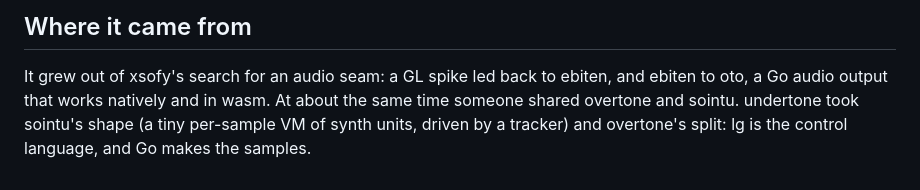
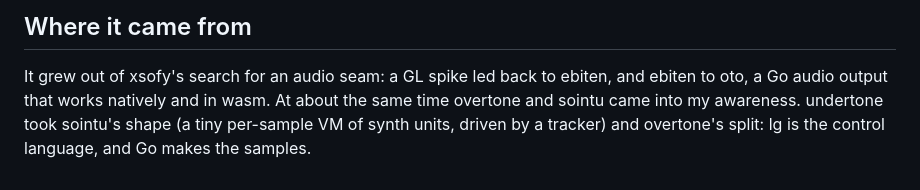
Before and after one commit to mparrett/let-go-undertone, a Markdown page: VISION.md, the part around the change. Drawn GitHub-style.

```diff
--- a/VISION.md
+++ b/VISION.md
@@ -66,6 +66,6 @@ not a performer.
 
 It grew out of xsofy's search for an audio seam: a GL spike led back to ebiten, and
 ebiten to oto, a Go audio output that works natively and in wasm. At about the same
-time someone shared overtone and sointu. undertone took sointu's shape (a tiny
+time overtone and sointu came into my awareness. undertone took sointu's shape (a tiny
 per-sample VM of synth units, driven by a tracker) and overtone's split: lg is the
 control language, and Go makes the samples.
```
Also changed, not shown: README.md (+2 -0 lines).
